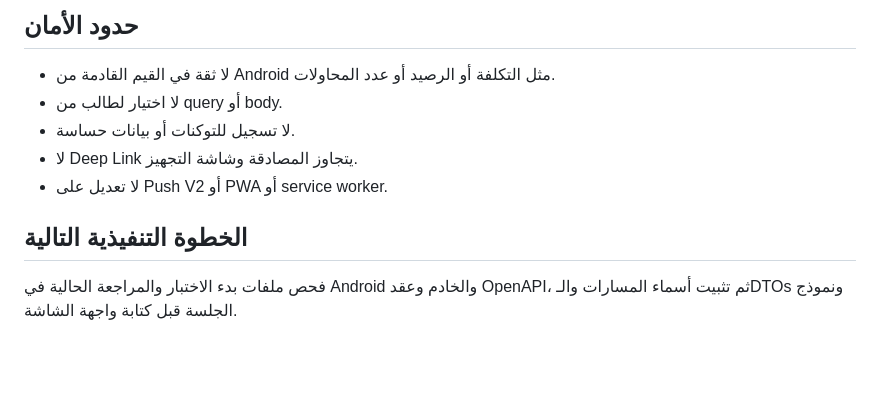
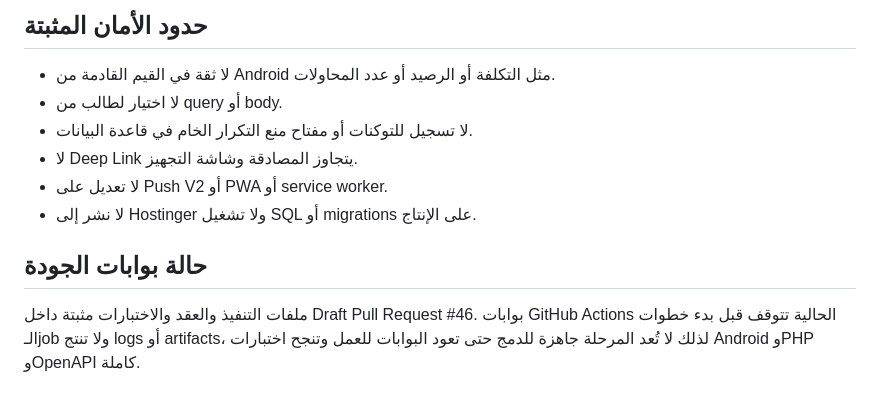
Before and after one commit to abokhatabcom-code/masary-android, a Markdown page: docs/PHASE_08_PRE_ACTIVITY_INVENTORY.md, the part around one of its changes. GitHub-like rendering; blank space fills up the shorter version.

```diff
--- a/docs/PHASE_08_PRE_ACTIVITY_INVENTORY.md
+++ b/docs/PHASE_08_PRE_ACTIVITY_INVENTORY.md
@@ -119,12 +154,13 @@
 
-## حدود الأمان
+## حدود الأمان المثبتة
 
 - لا ثقة في القيم القادمة من Android مثل التكلفة أو الرصيد أو عدد المحاولات.
 - لا اختيار لطالب من query أو body.
-- لا تسجيل للتوكنات أو بيانات حساسة.
+- لا تسجيل للتوكنات أو مفتاح منع التكرار الخام في قاعدة البيانات.
 - لا Deep Link يتجاوز المصادقة وشاشة التجهيز.
 - لا تعديل على Push V2 أو PWA أو service worker.
+- لا نشر إلى Hostinger ولا تشغيل SQL أو migrations على الإنتاج.
 
-## الخطوة التنفيذية التالية
+## حالة بوابات الجودة
 
-فحص ملفات بدء الاختبار والمراجعة الحالية في Android والخادم وعقد OpenAPI، ثم تثبيت أسماء المسارات والـDTOs ونموذج الجلسة قبل كتابة واجهة الشاشة.
+ملفات التنفيذ والعقد والاختبارات مثبتة داخل Draft Pull Request #46. بوابات GitHub Actions الحالية تتوقف قبل بدء خطوات الـjob ولا تنتج logs أو artifacts، لذلك لا تُعد المرحلة جاهزة للدمج حتى تعود البوابات للعمل وتنجح اختبارات Android وPHP وOpenAPI كاملة.
```
Also changed, not shown: other parts of docs/PHASE_08_PRE_ACTIVITY_INVENTORY.md (+93 -58 lines).
